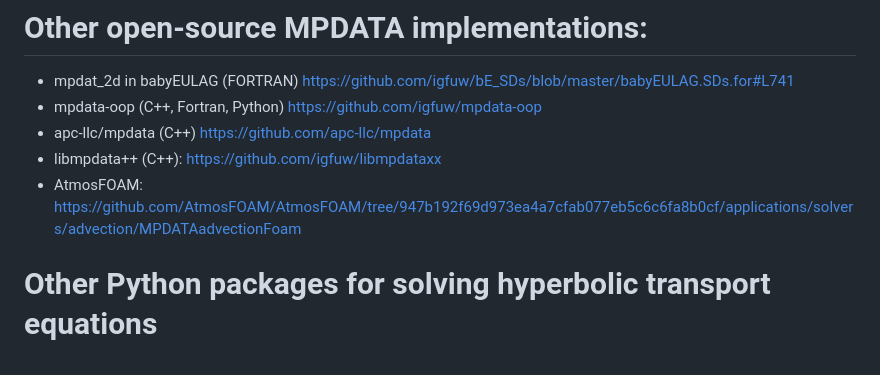
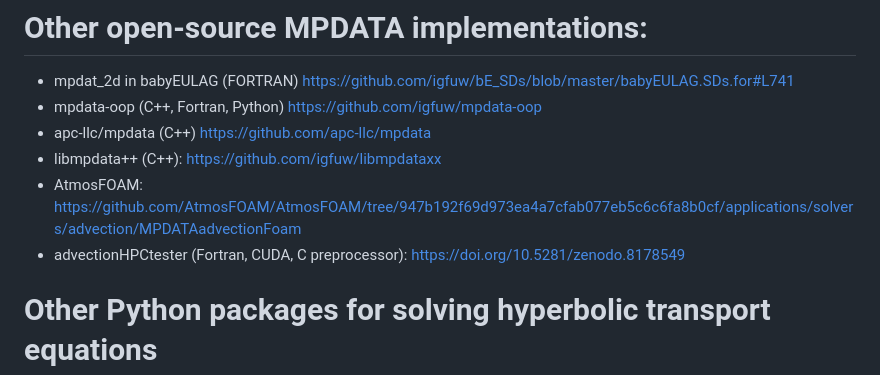
Before and after one commit to open-atmos/PyMPDATA, a Markdown page: docs/markdown/pympdata_landing.md, the part around the change. Drawn GitHub-style.

Commit message:
add mention of advectionHPCtester in docs/other open-source implementations

```diff
--- a/docs/markdown/pympdata_landing.md
+++ b/docs/markdown/pympdata_landing.md
@@ -576,6 +576,8 @@ See [README.md](https://github.com/open-atmos/PyMPDATA/tree/main/README.md).
   https://github.com/igfuw/libmpdataxx
 - AtmosFOAM:
   https://github.com/AtmosFOAM/AtmosFOAM/tree/947b192f69d973ea4a7cfab077eb5c6c6fa8b0cf/applications/solvers/advection/MPDATAadvectionFoam
+- advectionHPCtester (Fortran, CUDA, C preprocessor):
+  https://doi.org/10.5281/zenodo.8178549
 
 # Other Python packages for solving hyperbolic transport equations
 
```
